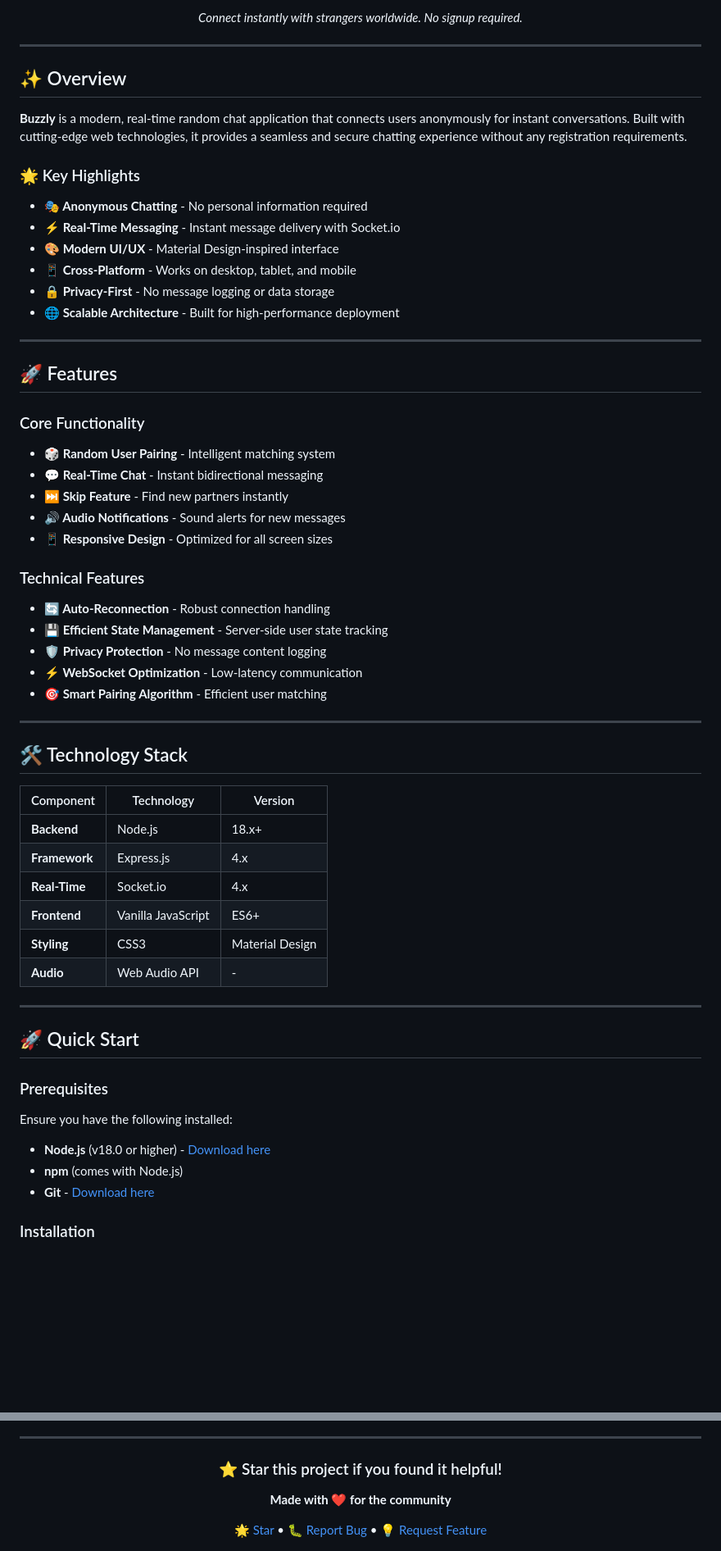
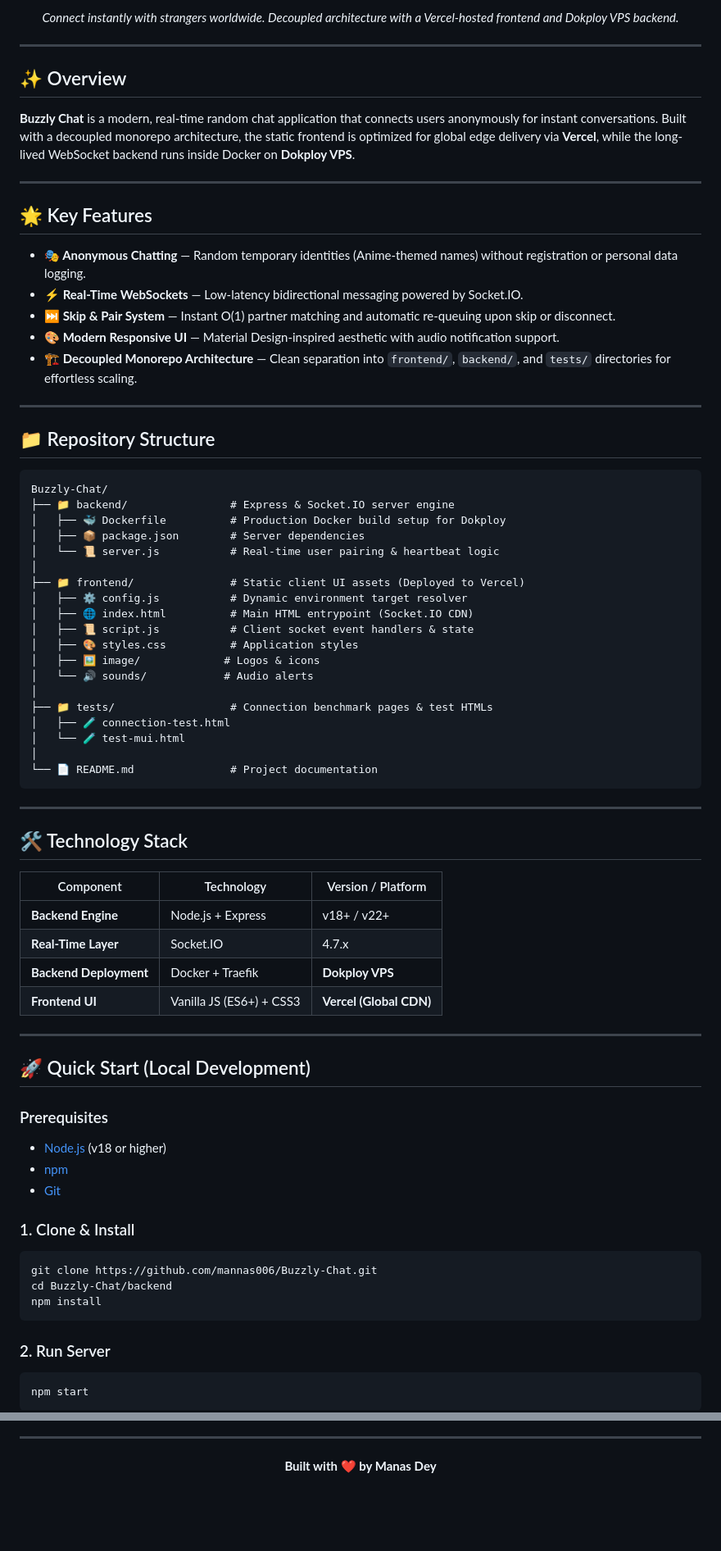
Before and after one commit to mannas006/Buzzly-Chat, a Markdown page: README.md, 2 parts joined by grey strips. Shown at 82% size. GitHub-like rendering; blank space fills up the shorter version.

Commit message:
Add professional README with monorepo and Dokploy/Vercel hosting docs

````diff
--- a/README.md
+++ b/README.md
@@ -13,63 +13,78 @@
 
-  *Connect instantly with strangers worldwide. No signup required.*
+  *Connect instantly with strangers worldwide. Decoupled architecture with a Vercel-hosted frontend and Dokploy VPS backend.*
 </div>
 
 ---
 
 ## ✨ Overview
 
-**Buzzly** is a modern, real-time random chat application that connects users anonymously for instant conversations. Built with cutting-edge web technologies, it provides a seamless and secure chatting experience without any registration requirements.
-
-### 🌟 Key Highlights
-
-- **🎭 Anonymous Chatting** - No personal information required
-- **⚡ Real-Time Messaging** - Instant message delivery with Socket.io
-- **🎨 Modern UI/UX** - Material Design-inspired interface
-- **📱 Cross-Platform** - Works on desktop, tablet, and mobile
-- **🔒 Privacy-First** - No message logging or data storage
-- **🌐 Scalable Architecture** - Built for high-performance deployment
+**Buzzly Chat** is a modern, real-time random chat application that connects users anonymously for instant conversations. Built with a decoupled monorepo architecture, the static frontend is optimized for global edge delivery via **Vercel**, while the long-lived WebSocket backend runs inside Docker on **Dokploy VPS**.
 
 ---
 
-## 🚀 Features
+## 🌟 Key Features
 
-### Core Functionality
-- **🎲 Random User Pairing** - Intelligent matching system
-- **💬 Real-Time Chat** - Instant bidirectional messaging
-- **⏭️ Skip Feature** - Find new partners instantly
-- **🔊 Audio Notifications** - Sound alerts for new messages
-- **📱 Responsive Design** - Optimized for all screen sizes
+- **🎭 Anonymous Chatting** — Random temporary identities (Anime-themed names) without registration or personal data logging.
+- **⚡ Real-Time WebSockets** — Low-latency bidirectional messaging powered by Socket.IO.
+- **⏭️ Skip & Pair System** — Instant O(1) partner matching and automatic re-queuing upon skip or disconnect.
+- **🎨 Modern Responsive UI** — Material Design-inspired aesthetic with audio notification support.
+- **🏗️ Decoupled Monorepo Architecture** — Clean separation into `frontend/`, `backend/`, and `tests/` directories for effortless scaling.
 
-### Technical Features
-- **🔄 Auto-Reconnection** - Robust connection handling
-- **💾 Efficient State Management** - Server-side user state tracking
-- **🛡️ Privacy Protection** - No message content logging
-- **⚡ WebSocket Optimization** - Low-latency communication
-- **🎯 Smart Pairing Algorithm** - Efficient user matching
+---
+
+## 📁 Repository Structure
+
+```text
+Buzzly-Chat/
+├── 📁 backend/                # Express & Socket.IO server engine
+│   ├── 🐳 Dockerfile          # Production Docker build setup for Dokploy
+│   ├── 📦 package.json        # Server dependencies
+│   └── 📜 server.js           # Real-time user pairing & heartbeat logic
+│
+├── 📁 frontend/               # Static client UI assets (Deployed to Vercel)
+│   ├── ⚙️ config.js           # Dynamic environment target resolver
+│   ├── 🌐 index.html          # Main HTML entrypoint (Socket.IO CDN)
+│   ├── 📜 script.js           # Client socket event handlers & state
+│   ├── 🎨 styles.css          # Application styles
+│   ├── 🖼️ image/             # Logos & icons
+│   └── 🔊 sounds/            # Audio alerts
+│
+├── 📁 tests/                  # Connection benchmark pages & test HTMLs
+│   ├── 🧪 connection-test.html
+│   └── 🧪 test-mui.html
+│
+└── 📄 README.md               # Project documentation
+```
 
 ---
 
 ## 🛠️ Technology Stack
 
-| Component | Technology | Version |
-|-----------|------------|---------|
-| **Backend** | Node.js | 18.x+ |
-| **Framework** | Express.js | 4.x |
-| **Real-Time** | Socket.io | 4.x |
-| **Frontend** | Vanilla JavaScript | ES6+ |
-| **Styling** | CSS3 | Material Design |
-| **Audio** | Web Audio API | - |
+| Component | Technology | Version / Platform |
+|---|---|---|
+| **Backend Engine** | Node.js + Express | v18+ / v22+ |
+| **Real-Time Layer** | Socket.IO | 4.7.x |
+| **Backend Deployment** | Docker + Traefik | **Dokploy VPS** |
+| **Frontend UI** | Vanilla JS (ES6+) + CSS3 | **Vercel (Global CDN)** |
 
 ---
 
-## 🚀 Quick Start
+## 🚀 Quick Start (Local Development)
 
 ### Prerequisites
+- [Node.js](https://nodejs.org/) (v18 or higher)
+- [npm](https://www.npmjs.com/)
+- [Git](https://git-scm.com/)
 
-Ensure you have the following installed:
-- **Node.js** (v18.0 or higher) - [Download here](https://nodejs.org/)
-- **npm** (comes with Node.js)
-- **Git** - [Download here](https://git-scm.com/)
+### 1. Clone & Install
+```bash
+git clone https://github.com/mannas006/Buzzly-Chat.git
+cd Buzzly-Chat/backend
+npm install
+```
 
-### Installation
+### 2. Run Server
+```bash
+npm start
+```
 
@@ -321,11 +142,5 @@ MIT License - Free for personal and commercial use
 ---
 
 <div align="center">
-
-### ⭐ Star this project if you found it helpful!
-
-**Made with ❤️ for the community**
-
-[🌟 Star](https://github.com/yourusername/buzzly-chat) • [🐛 Report Bug](https://github.com/yourusername/buzzly-chat/issues) • [💡 Request Feature](https://github.com/yourusername/buzzly-chat/issues)
-
+  <b>Built with ❤️ by Manas Dey</b>
 </div>
````
Also changed, not shown: other parts of README.md (+38 -232 lines).
